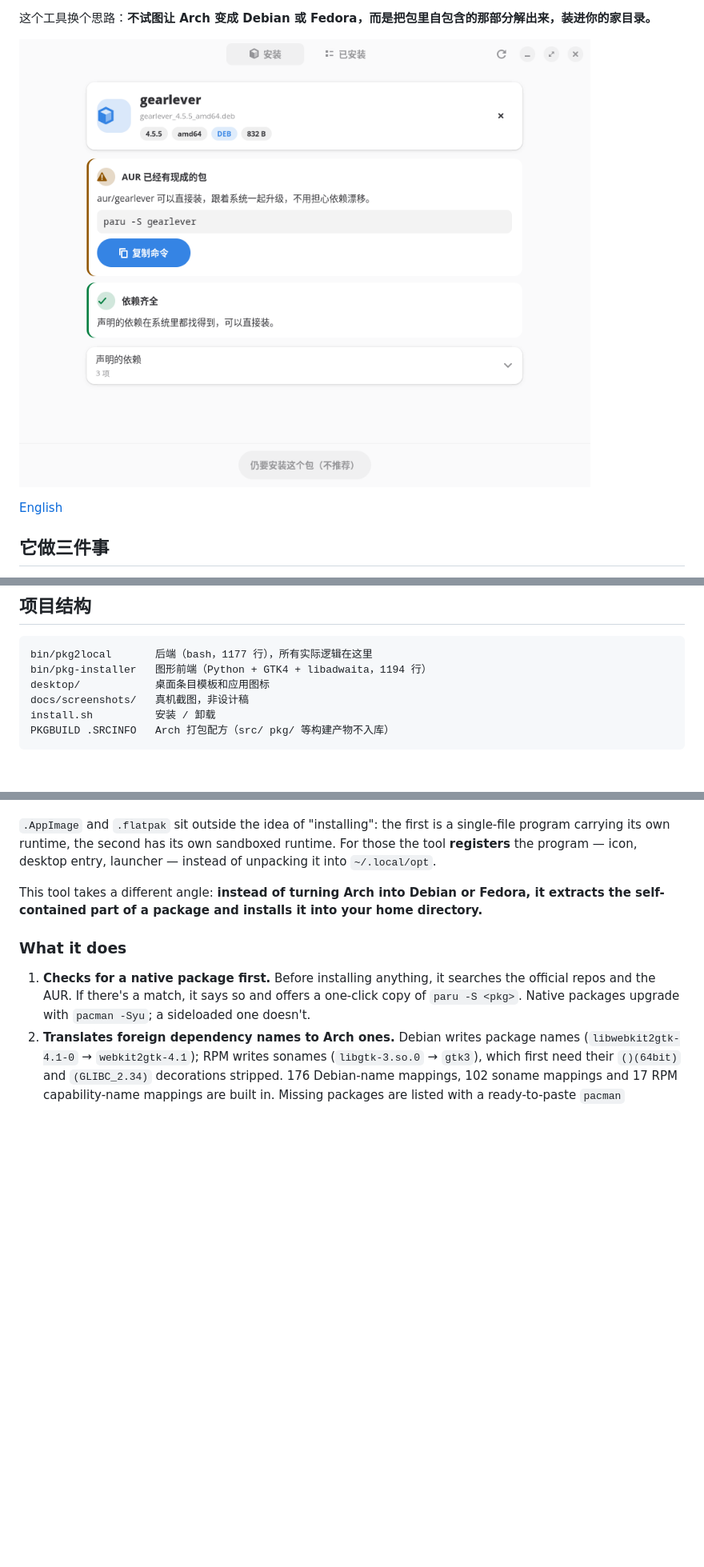
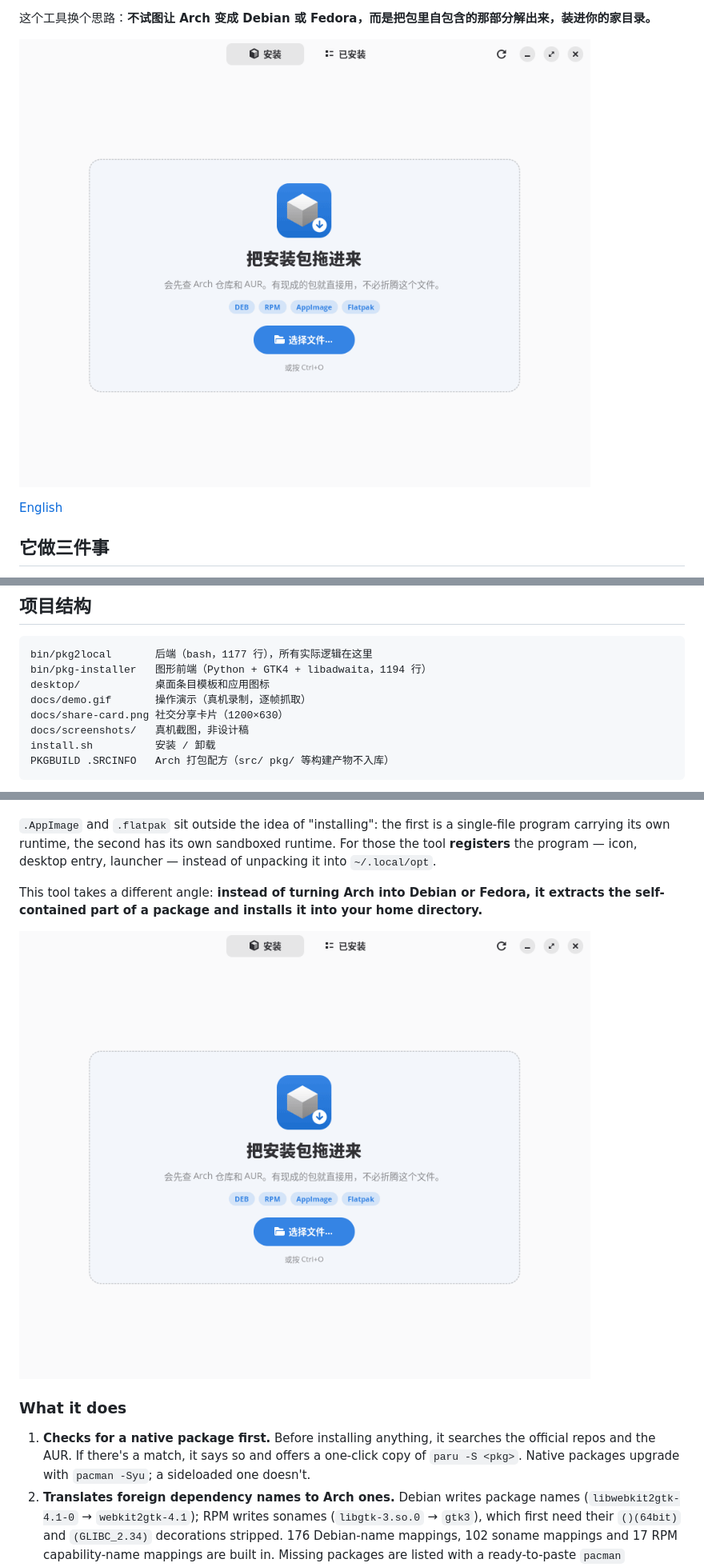
Before and after one commit to Aceared0829/pkg-installer, a Markdown page: README.md, 3 parts joined by grey strips. Shown at 80% size. Drawn GitHub-style; pictures changed too: docs/demo.gif (added); blank space fills up the shorter version.

Commit message:
docs: 加操作演示 GIF 和分享卡片，补三份推广文案
README 顶部换成真机录制的 demo.gif（逐帧抓取后拼 GIF）；docs/share-card.png 是 1200x630 的社交卡片；docs/promotion/ 下是 ArchWiki、archlinuxcn、Arch BBS 三份可直接用的稿子。

```diff
--- a/README.md
+++ b/README.md
@@ -14,7 +14,7 @@
 
 这个工具换个思路：**不试图让 Arch 变成 Debian 或 Fedora，而是把包里自包含的那部分解出来，装进你的家目录。**
 
-![界面](docs/screenshots/02-aur-hit.png)
+![拖进去，它先告诉你有没有更好的办法](docs/demo.gif)
 
 [English](#english)
 
@@ -283,6 +283,8 @@ ln -sfn ~/.local/opt/新包/usr/bin/foo  ~/.local/bin/foo
 bin/pkg2local       后端（bash，1177 行），所有实际逻辑在这里
 bin/pkg-installer   图形前端（Python + GTK4 + libadwaita，1194 行）
 desktop/            桌面条目模板和应用图标
+docs/demo.gif       操作演示（真机录制，逐帧抓取）
+docs/share-card.png 社交分享卡片（1200×630）
 docs/screenshots/   真机截图，非设计稿
 install.sh          安装 / 卸载
 PKGBUILD .SRCINFO   Arch 打包配方（src/ pkg/ 等构建产物不入库）
@@ -303,6 +305,8 @@ Plenty of software ships only a `.deb` or `.rpm`. Arch may have `dpkg` installed
 `.AppImage` and `.flatpak` sit outside the idea of "installing": the first is a single-file program carrying its own runtime, the second has its own sandboxed runtime. For those the tool **registers** the program — icon, desktop entry, launcher — instead of unpacking it into `~/.local/opt`.
 
 This tool takes a different angle: **instead of turning Arch into Debian or Fedora, it extracts the self-contained part of a package and installs it into your home directory.**
+
+![Drag a package in; it tells you first whether there is a better way](docs/demo.gif)
 
 ### What it does
 
```
Also changed, not shown: docs/promotion/archlinuxcn-issue.md (added, +60 -0 lines), docs/promotion/bbs-post.md (added, +64 -0 lines), docs/share-card.png (added), 1 other file.
